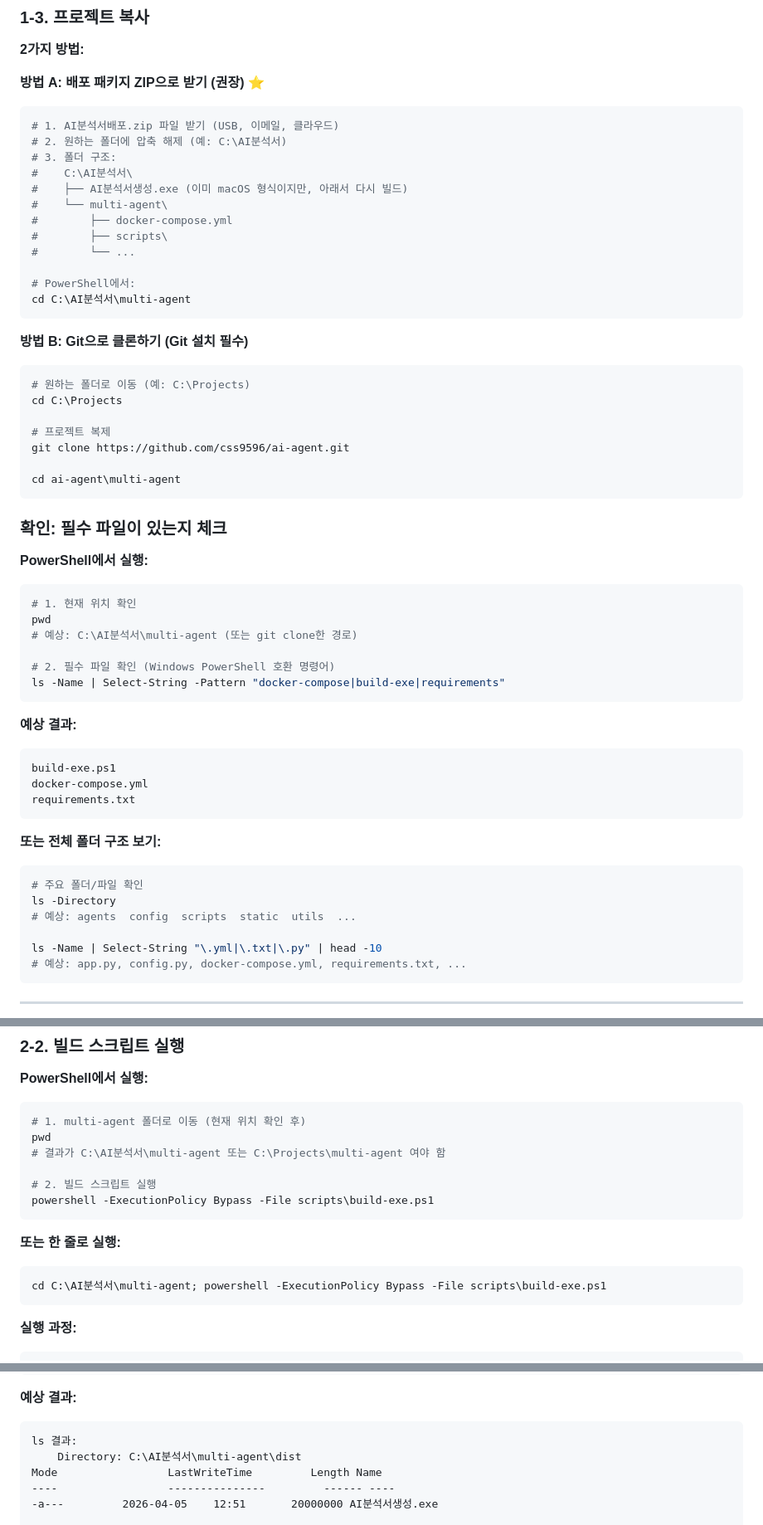
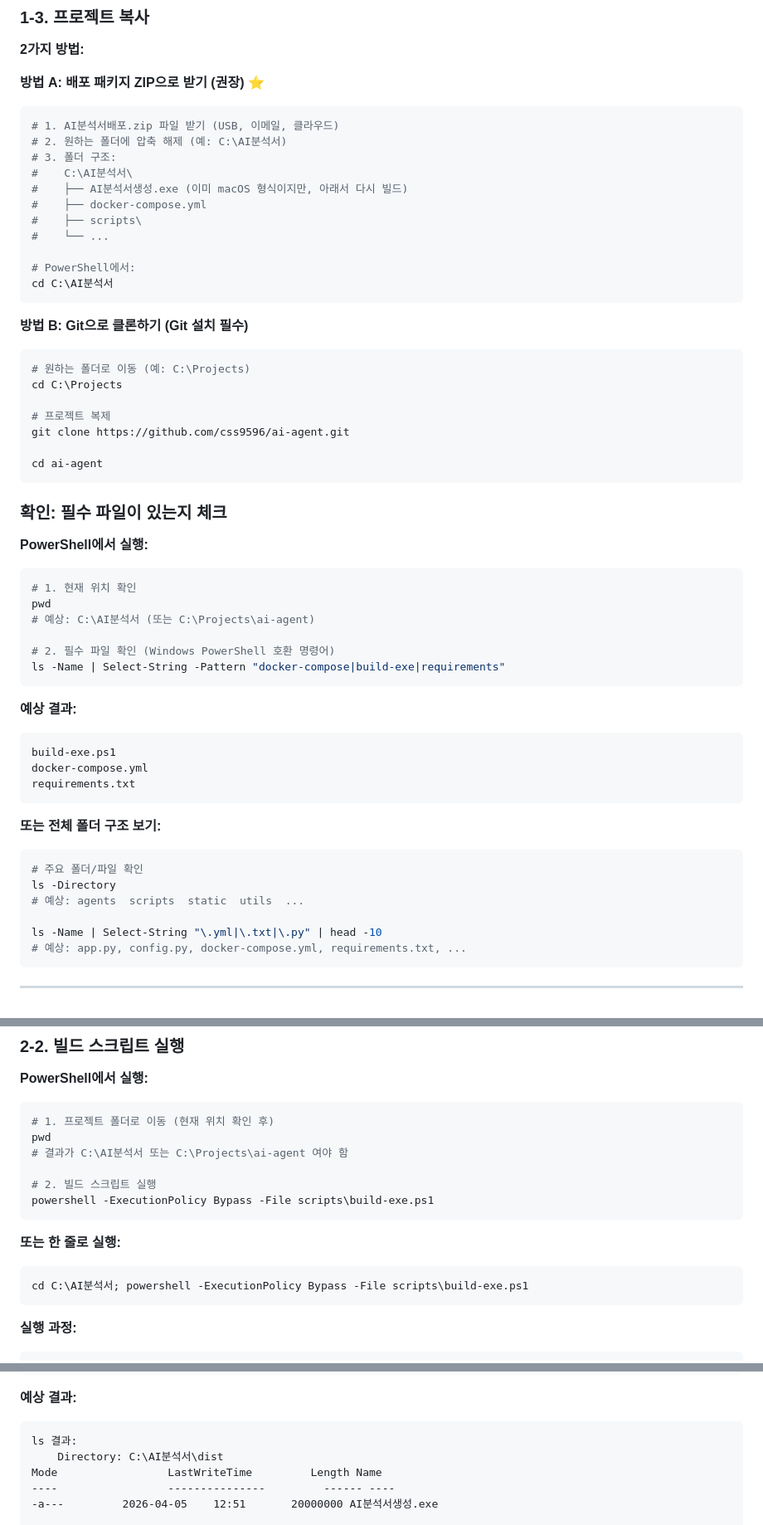
Before and after one commit to css9596/ai-agent, a Markdown page: WINDOWS_DEPLOYMENT_ACTUAL.md, 3 parts joined by grey strips. Shown at 83% size. GitHub-like rendering.

````diff
--- a/WINDOWS_DEPLOYMENT_ACTUAL.md
+++ b/WINDOWS_DEPLOYMENT_ACTUAL.md
@@ -80,13 +80,12 @@ Docker version 24.0.0 이상
 # 3. 폴더 구조:
 #    C:\AI분석서\
 #    ├── AI분석서생성.exe (이미 macOS 형식이지만, 아래서 다시 빌드)
-#    └── multi-agent\
-#        ├── docker-compose.yml
-#        ├── scripts\
-#        └── ...
+#    ├── docker-compose.yml
+#    ├── scripts\
+#    └── ...
 
 # PowerShell에서:
-cd C:\AI분석서\multi-agent
+cd C:\AI분석서
 ```
 
 **방법 B: Git으로 클론하기 (Git 설치 필수)**
@@ -97,7 +96,7 @@ cd C:\Projects
 # 프로젝트 복제
 git clone https://github.com/css9596/ai-agent.git
 
-cd ai-agent\multi-agent
+cd ai-agent
 ```
 
 ### 확인: 필수 파일이 있는지 체크
@@ -106,7 +105,7 @@ cd ai-agent\multi-agent
 ```powershell
 # 1. 현재 위치 확인
 pwd
-# 예상: C:\AI분석서\multi-agent (또는 git clone한 경로)
+# 예상: C:\AI분석서 (또는 C:\Projects\ai-agent)
 
 # 2. 필수 파일 확인 (Windows PowerShell 호환 명령어)
 ls -Name | Select-String -Pattern "docker-compose|build-exe|requirements"
@@ -123,7 +122,7 @@ requirements.txt
 ```powershell
 # 주요 폴더/파일 확인
 ls -Directory
-# 예상: agents  config  scripts  static  utils  ...
+# 예상: agents  scripts  static  utils  ...
 
 ls -Name | Select-String "\.yml|\.txt|\.py" | head -10
 # 예상: app.py, config.py, docker-compose.yml, requirements.txt, ...
@@ -148,9 +147,9 @@ Set-ExecutionPolicy -ExecutionPolicy RemoteSigned -Scope CurrentUser
 **PowerShell에서 실행:**
 
 ```powershell
-# 1. multi-agent 폴더로 이동 (현재 위치 확인 후)
+# 1. 프로젝트 폴더로 이동 (현재 위치 확인 후)
 pwd
-# 결과가 C:\AI분석서\multi-agent 또는 C:\Projects\multi-agent 여야 함
+# 결과가 C:\AI분석서 또는 C:\Projects\ai-agent 여야 함
 
 # 2. 빌드 스크립트 실행
 powershell -ExecutionPolicy Bypass -File scripts\build-exe.ps1
@@ -158,7 +157,7 @@ powershell -ExecutionPolicy Bypass -File scripts\build-exe.ps1
 
 **또는 한 줄로 실행:**
 ```powershell
-cd C:\AI분석서\multi-agent; powershell -ExecutionPolicy Bypass -File scripts\build-exe.ps1
+cd C:\AI분석서; powershell -ExecutionPolicy Bypass -File scripts\build-exe.ps1
 ```
 
 **실행 과정:**
@@ -205,7 +204,7 @@ Test-Path .\dist\AI분석서생성.exe
 **예상 결과:**
 ```
 ls 결과:
-    Directory: C:\AI분석서\multi-agent\dist
+    Directory: C:\AI분석서\dist
 Mode                 LastWriteTime         Length Name
 ----                 ---------------         ------ ----
 -a---         2026-04-05    12:51       20000000 AI분석서생성.exe
````
Also changed, not shown: other parts of WINDOWS_DEPLOYMENT_ACTUAL.md (+11 -15 lines).
